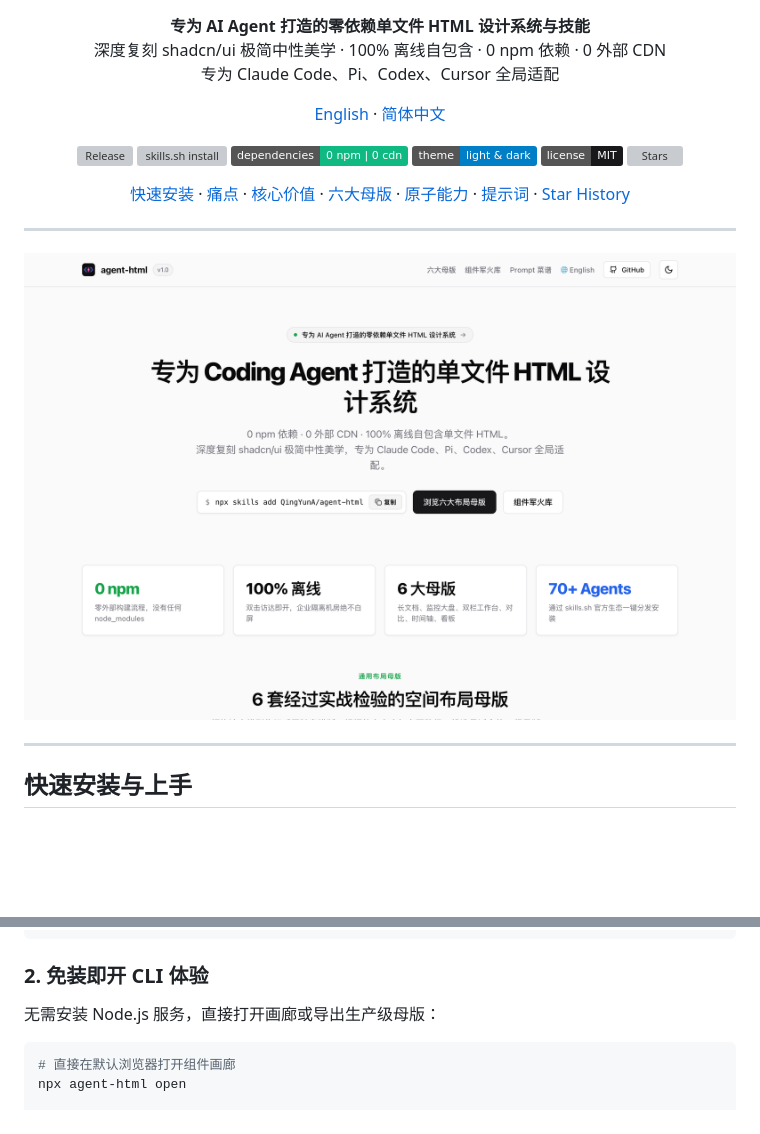
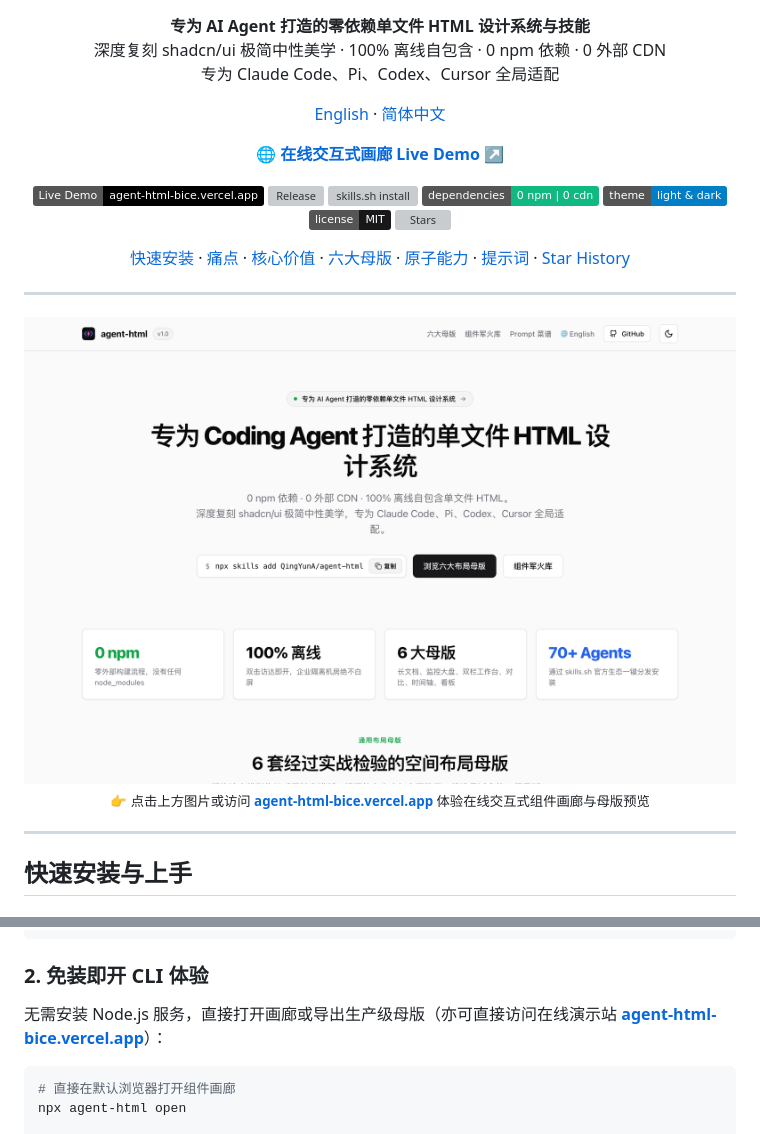
Before and after one commit to QingYunA/agent-html, a Markdown page: README.zh-CN.md, 2 parts joined by grey strips. GitHub-like rendering; badges without logos; blank space fills up the shorter version; grey boxes are pictures that could not be loaded.

````diff
--- a/README.zh-CN.md
+++ b/README.zh-CN.md
@@ -16,6 +16,11 @@
 </p>
 
 <p>
+  <a href="https://agent-html-bice.vercel.app" target="_blank"><strong>🌐 在线交互式画廊 Live Demo ↗</strong></a>
+</p>
+
+<p>
+  <a href="https://agent-html-bice.vercel.app" target="_blank"><img src="https://img.shields.io/badge/Live%20Demo-agent--html--bice.vercel.app-000000?style=flat&logo=vercel&logoColor=white" alt="Live Demo"></a>
   <a href="https://github.com/QingYunA/agent-html/releases"><img src="https://img.shields.io/github/v/release/QingYunA/agent-html?style=flat&color=18181b" alt="Release"></a>
   <a href="https://skills.sh"><img src="https://img.shields.io/badge/skills.sh-npx%20skills%20add%20QingYunA%2Fagent--html-10b981?style=flat&logo=npm" alt="skills.sh install"></a>
   <img src="https://img.shields.io/badge/dependencies-0%20npm%20%7C%200%20cdn-10b981?style=flat" alt="Dependencies">
@@ -39,7 +44,11 @@
 ---
 
 <p align="center">
-  <img src="assets/screenshots/zh/gallery.png" alt="agent-html 组件画廊" width="100%">
+  <a href="https://agent-html-bice.vercel.app" target="_blank">
+    <img src="assets/screenshots/zh/gallery.png" alt="agent-html 组件画廊" width="100%">
+  </a>
+  <br>
+  <sub>👉 点击上方图片或访问 <a href="https://agent-html-bice.vercel.app" target="_blank"><strong>agent-html-bice.vercel.app</strong></a> 体验在线交互式组件画廊与母版预览</sub>
 </p>
 
 ---
@@ -60,7 +69,7 @@ npx skills add QingYunA/agent-html -g
 
 ### 2. 免装即开 CLI 体验
 
-无需安装 Node.js 服务，直接打开画廊或导出生产级母版：
+无需安装 Node.js 服务，直接打开画廊或导出生产级母版（亦可直接访问在线演示站 [**agent-html-bice.vercel.app**](https://agent-html-bice.vercel.app)）：
 
 ```bash
 # 直接在默认浏览器打开组件画廊
````
Also changed, not shown: README.md (+12 -3 lines).
